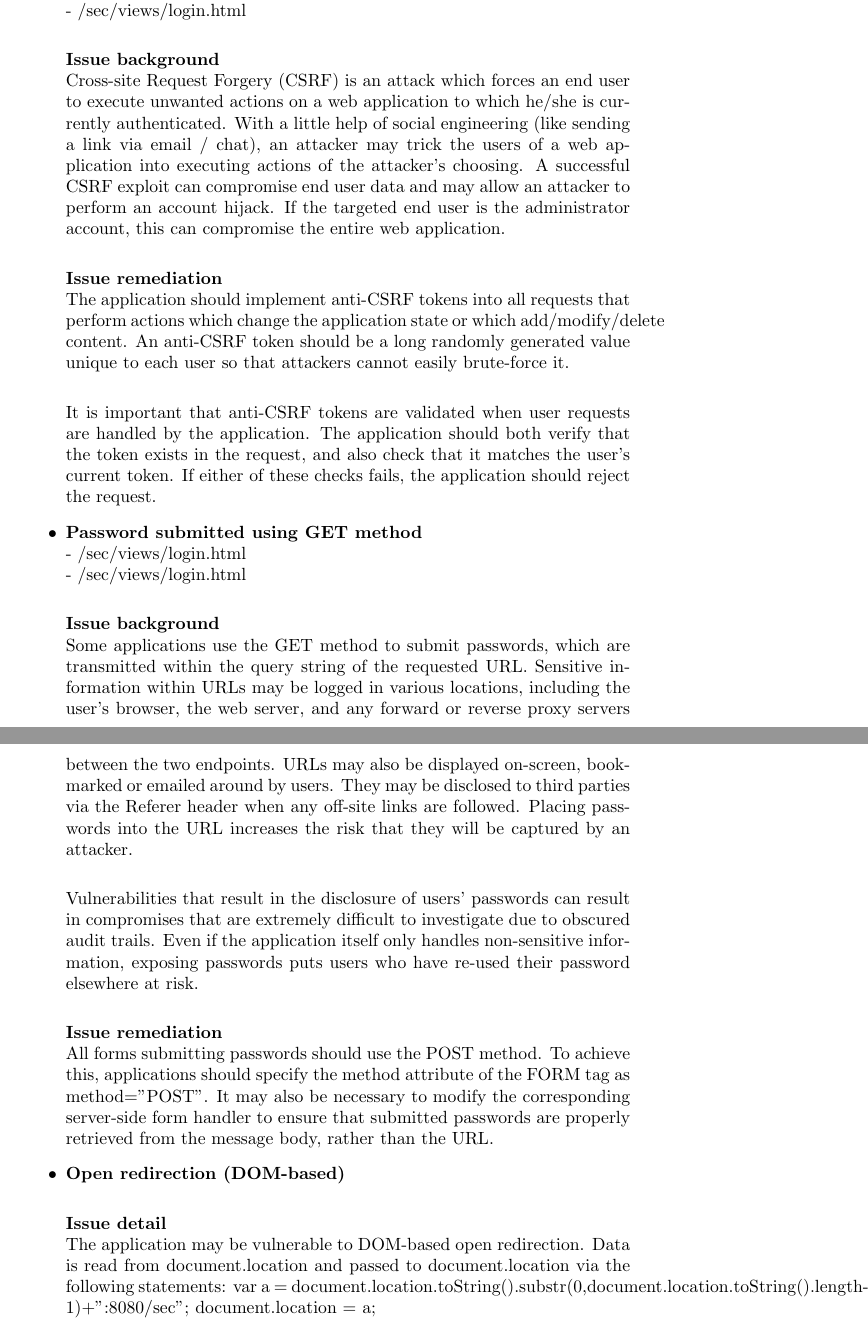
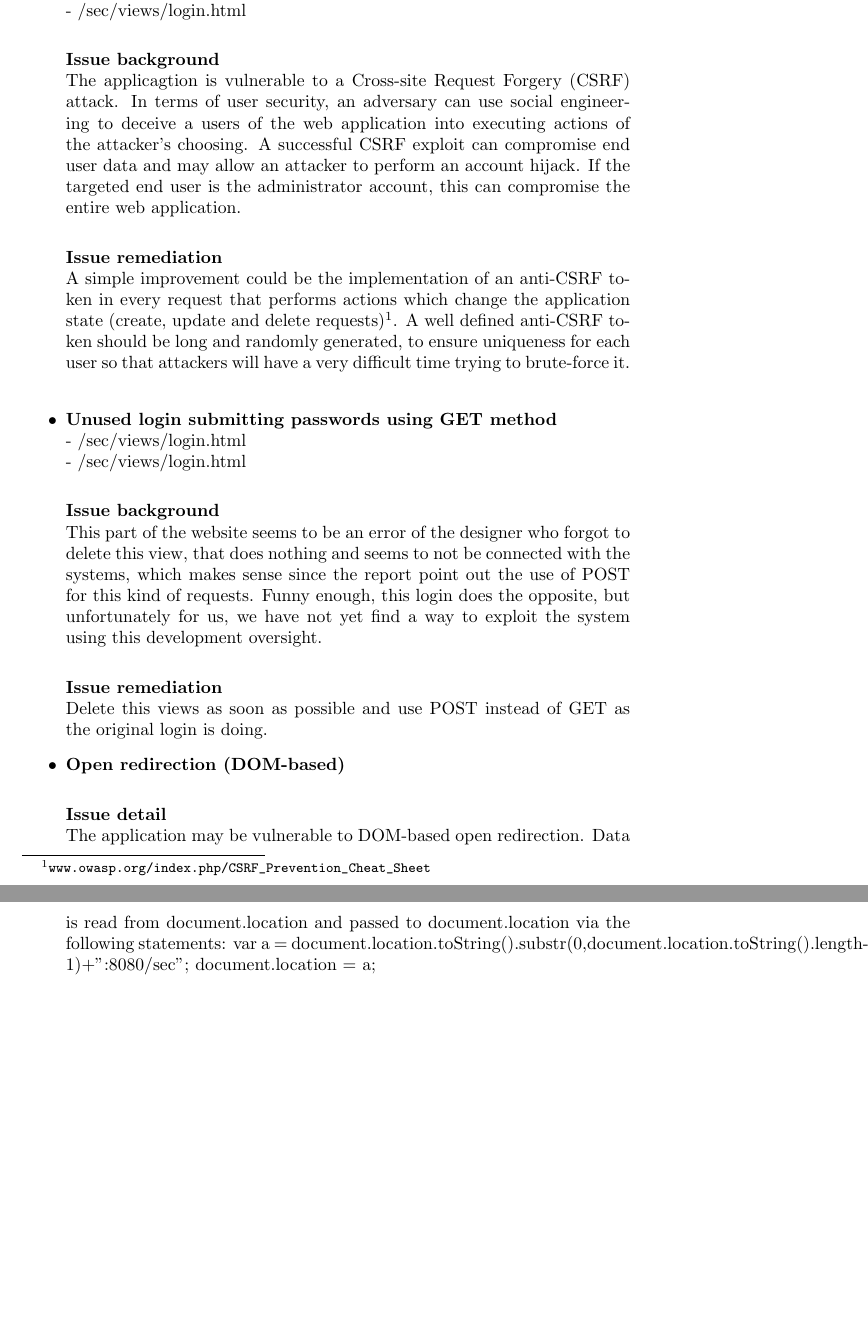
Before and after one commit to Silverbaq/itu-security, a LaTeX document (reports/review/review.tex, which reads reports/review/review5_implementation.tex): two parts of pages 4 and 5 of 13, joined at a grey line, cut so that both start at the same text, the shorter picture padded with empty space. Compiled offline with pdfLaTeX.

Commit message:
refactor vulnerabilities 3 and 4

```diff
--- a/reports/review/review.tex
+++ b/reports/review/review.tex
@@ -5,12 +5,12 @@
 \usepackage{url}
 %\usepackage{ngerman}
 \usepackage{color}
-\usepackage{float}
 
 
 \title{\huge\sffamily\bfseries Review of Group a by Group b}
 \author{ w \and x \and y \and z}
 \date{\dots}
+
 
 
 \begin{document}
--- a/reports/review/review5_implementation.tex
+++ b/reports/review/review5_implementation.tex
@@ -35,24 +35,24 @@ It is important that anti-CSRF tokens are validated when user requests are handl
 - /sec/views/login.html \\
 
 \textbf{Issue background} \\
-Cross-site Request Forgery (CSRF) is an attack which forces an end user to execute unwanted actions on a web application to which he/she is currently authenticated. With a little help of social engineering (like sending a link via email / chat), an attacker may trick the users of a web application into executing actions of the attacker's choosing. A successful CSRF exploit can compromise end user data and may allow an attacker to perform an account hijack. If the targeted end user is the administrator account, this can compromise the entire web application. \\
+The applicagtion is vulnerable to a Cross-site Request Forgery (CSRF) attack. In terms of user security, an adversary can use social engineering to deceive a  users of the web application into executing actions of the attacker's choosing. A successful CSRF exploit can compromise end user data and may allow an attacker to perform an account hijack. If the targeted end user is the administrator account, this can compromise the entire web application. \\
 
 \textbf{Issue remediation} \\
-The application should implement anti-CSRF tokens into all requests that perform actions which change the application state or which add/modify/delete content. An anti-CSRF token should be a long randomly generated value unique to each user so that attackers cannot easily brute-force it. \\
+A simple improvement could be the implementation of an anti-CSRF token in every request that performs actions which change the application state (create, update and delete requests)\footnote{ \url{www.owasp.org/index.php/CSRF_Prevention_Cheat_Sheet}}. A well defined anti-CSRF token should be long and randomly generated, to ensure uniqueness for each user so that attackers will have a very difficult time trying to  brute-force it. \\
 
-It is important that anti-CSRF tokens are validated when user requests are handled by the application. The application should both verify that the token exists in the request, and also check that it matches the user's current token. If either of these checks fails, the application should reject the request.
 
-\item \textbf{Password submitted using GET method} \\
+
+
+\item \textbf{Unused login submitting passwords using GET method} \\
 - /sec/views/login.html \\
 - /sec/views/login.html \\
 
 \textbf{Issue background}\\
-Some applications use the GET method to submit passwords, which are transmitted within the query string of the requested URL. Sensitive information within URLs may be logged in various locations, including the user's browser, the web server, and any forward or reverse proxy servers between the two endpoints. URLs may also be displayed on-screen, bookmarked or emailed around by users. They may be disclosed to third parties via the Referer header when any off-site links are followed. Placing passwords into the URL increases the risk that they will be captured by an attacker. \\
+This part of the website seems to be an error of the designer who forgot to delete this view, that does nothing and seems to not be connected with the systems, which makes sense since the report point out the use of POST for this kind of requests. Funny enough, this login does the opposite, but unfortunately for us, we have not yet find a way to exploit the system using this development oversight. \\
 
-Vulnerabilities that result in the disclosure of users' passwords can result in compromises that are extremely difficult to investigate due to obscured audit trails. Even if the application itself only handles non-sensitive information, exposing passwords puts users who have re-used their password elsewhere at risk. \\
 
 \textbf{Issue remediation}\\
-All forms submitting passwords should use the POST method. To achieve this, applications should specify the method attribute of the FORM tag as method="POST". It may also be necessary to modify the corresponding server-side form handler to ensure that submitted passwords are properly retrieved from the message body, rather than the URL.
+Delete this views as soon as possible and use POST instead of GET as the original login is doing.
 
 \item \textbf{Open redirection (DOM-based)} \\
 
```
Also changed, not shown: reports/review/review4_architecture.tex (+8 -0 lines), reports/review/review.pdf (deleted), reports/review/review5_implementation.tex (2 more changed lines).
